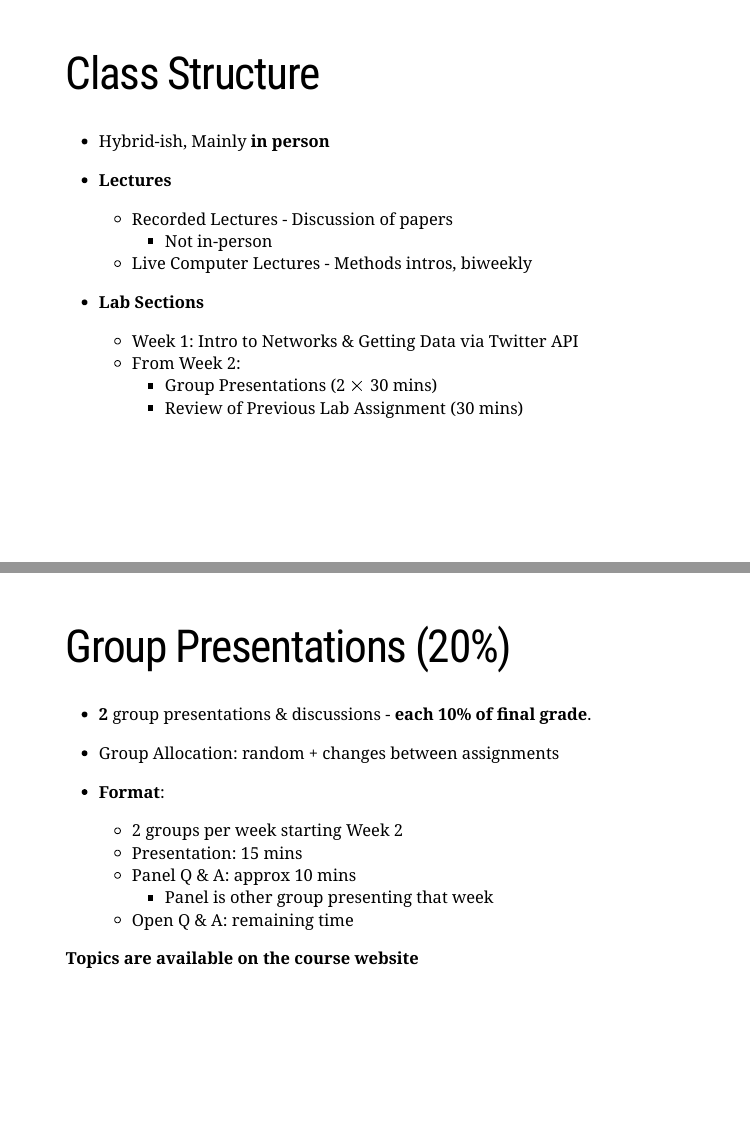
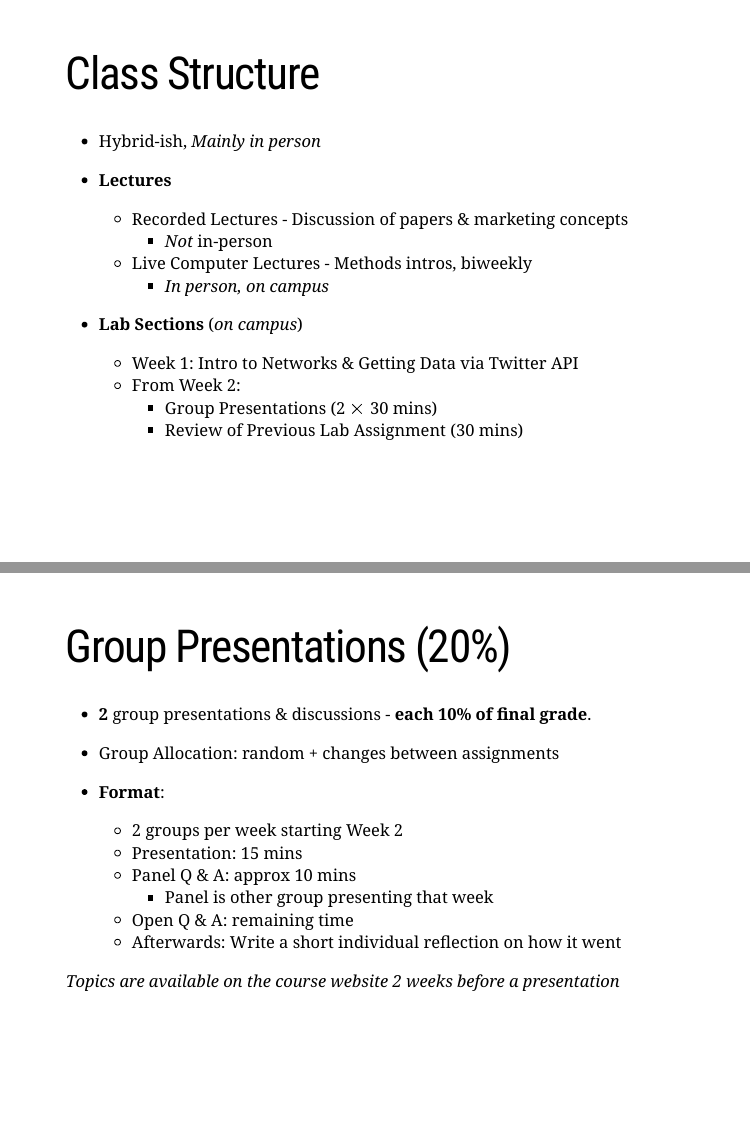
Before and after one commit to tisem-digital-marketing/smwa-lecture-intro, an R Markdown document (slides.Rmd): pages 5 and 31 of 37, joined at a grey line. Rendered offline with R 4.5, knitr and Pandoc, with nearby package versions; the slides are laid out offline by our stand-in for remark.js, each with all of its steps uncovered, in fonts that may differ from those the slides ask for, and without slide numbers, shadows or browser add-ons; a font, style sheet, LaTeX package, included part or bibliography that could not be used is replaced or left out.

Commit message:
small stylistic changes

```diff
--- a/slides.Rmd
+++ b/slides.Rmd
@@ -41,14 +41,15 @@ class: inverse, center, middle
 class: font160
 # Class Structure
 
-* Hybrid-ish, Mainly **in person**
+* Hybrid-ish, *Mainly in person*
 
 * **Lectures**
-  * Recorded Lectures - Discussion of papers
-      - Not in-person
+  * Recorded Lectures - Discussion of papers & marketing concepts
+      - *Not* in-person
   * Live Computer Lectures - Methods intros, biweekly
+      - *In person, on campus*
 
-* **Lab Sections**
+* **Lab Sections** (*on campus*)
   * Week 1: Intro to Networks & Getting Data via Twitter API
   * From Week 2:
       * Group Presentations (2 $\times$ 30 mins)
@@ -437,8 +438,9 @@ class: font150
   - Panel Q & A:  approx 10 mins
       - Panel is other group presenting that week
   - Open Q & A: remaining time
+  - Afterwards: Write a short individual reflection on how it went
 
-**Topics are available on the course website**
+*Topics are available on the course website 2 weeks before a presentation*
 
 
 ---
```
Also changed, not shown: README.md, slides.Rmd (12 more changed lines).
